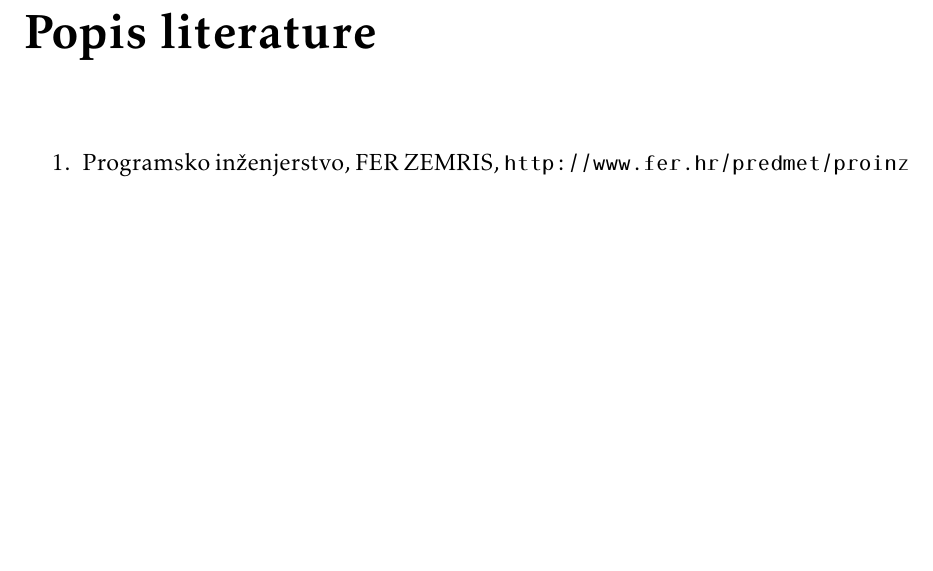
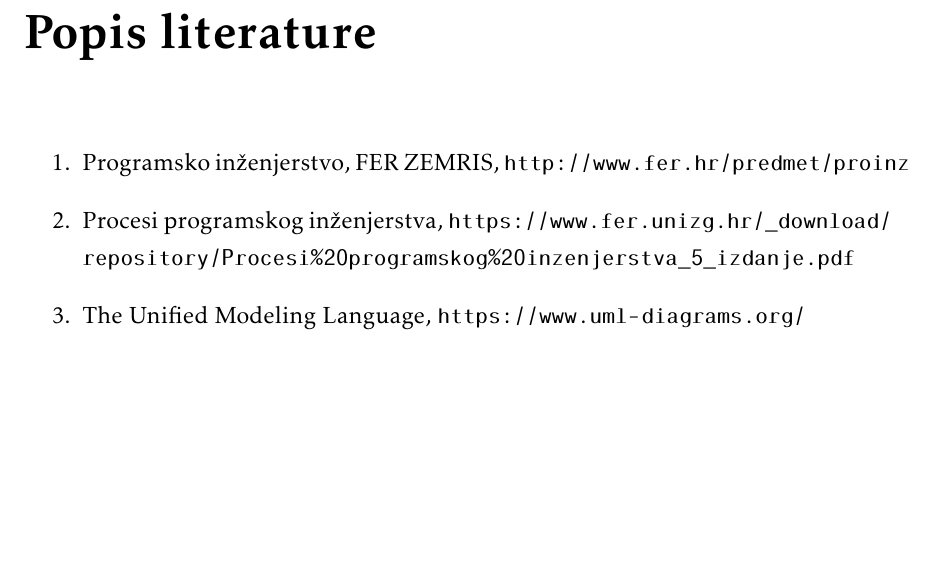
Before and after one commit to KrsticevicM/MP7, a LaTeX document (Dokumentacija/PROGI_2023_MP7.tex, which reads Dokumentacija/Literatura.tex): part of page 53 of 61, cut so that both start at the same text. Compiled offline with pdfLaTeX.

Commit message:
updated literature list

```diff
--- a/Dokumentacija/Literatura.tex
+++ b/Dokumentacija/Literatura.tex
@@ -10,6 +10,8 @@
 
 
 			\item  Programsko inženjerstvo, FER ZEMRIS, \url{http://www.fer.hr/predmet/proinz}
+			\item  Procesi programskog inženjerstva, \url{https://www.fer.unizg.hr/_download/repository/Procesi%20programskog%20inzenjerstva_5_izdanje.pdf}
+			\item  The Unified Modeling Language, \url{https://www.uml-diagrams.org/}
 
 			%\item  I. Sommerville, "Software engineering", 8th ed, Addison Wesley, 2007.
 
```
Also changed, not shown: Dokumentacija/PROGI_2023_MP7.pdf.
